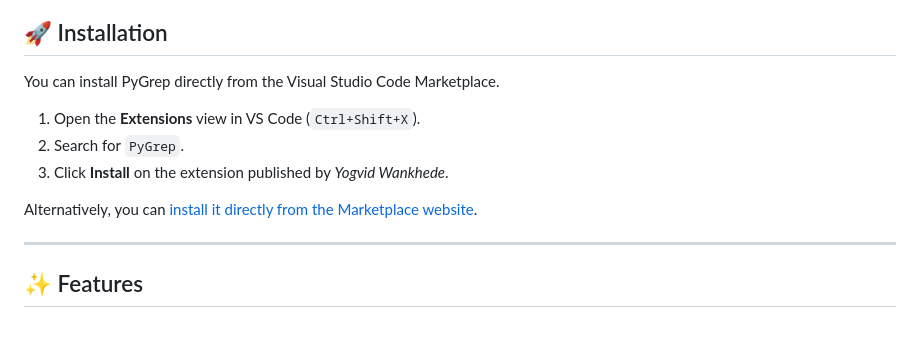
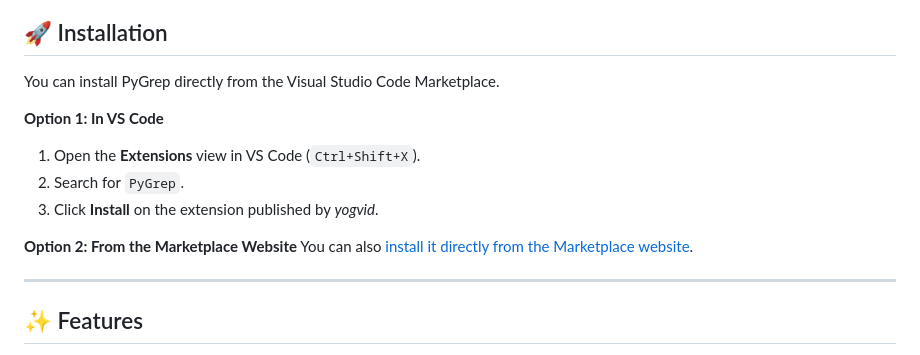
Before and after one commit to yogvidwankhede/PyGrep, a Markdown page: README.md, the part around the change. GitHub-like rendering; blank space fills up the shorter version.

```diff
--- a/README.md
+++ b/README.md
@@ -12,11 +12,13 @@ This project is a handcrafted regex engine that demonstrates the core principles
 
 You can install PyGrep directly from the Visual Studio Code Marketplace.
 
+**Option 1: In VS Code**
 1.  Open the **Extensions** view in VS Code (`Ctrl+Shift+X`).
 2.  Search for `PyGrep`.
-3.  Click **Install** on the extension published by *Yogvid Wankhede*.
+3.  Click **Install** on the extension published by *yogvid*.
 
-Alternatively, you can [install it directly from the Marketplace website]([https://marketplace.visualstudio.com/items?itemName=yogvid.pygrep]).
+**Option 2: From the Marketplace Website**
+You can also [install it directly from the Marketplace website](https://marketplace.visualstudio.com/items?itemName=yogvid.pygrep).
 
 ---
 
```
